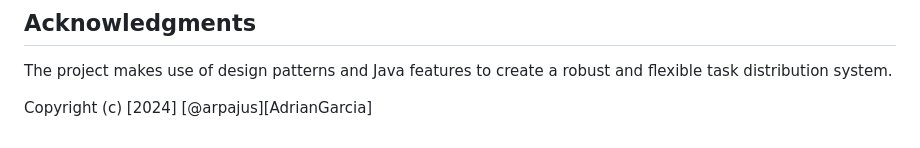
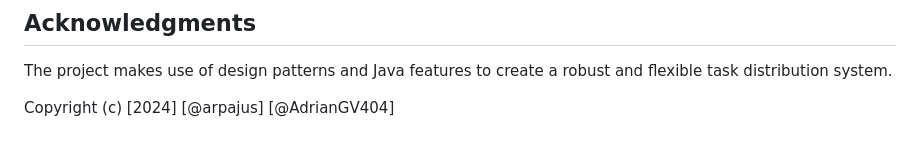
Before and after one commit to arpajus/PracticaTAP_1, a Markdown page: README.md, the part around the change. Rendered like a GitHub page.

Commit message:
README - adrian name changed

```diff
--- a/README.md
+++ b/README.md
@@ -94,4 +94,4 @@ Contributions are welcome!
 ## Acknowledgments
 The project makes use of design patterns and Java features to create a robust and flexible task distribution system.
 
-Copyright (c) [2024] [@arpajus][AdrianGarcia]
+Copyright (c) [2024] [@arpajus] [@AdrianGV404]
```
